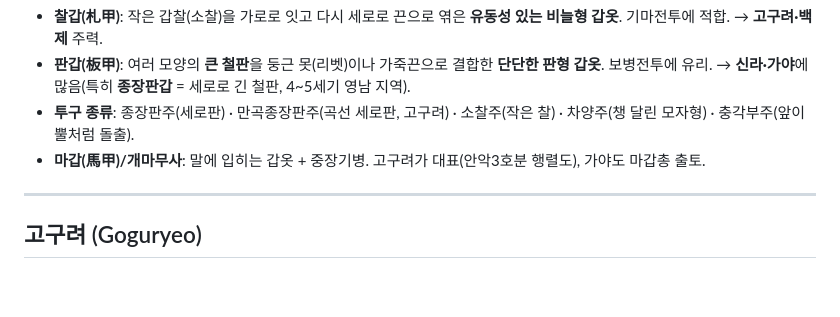
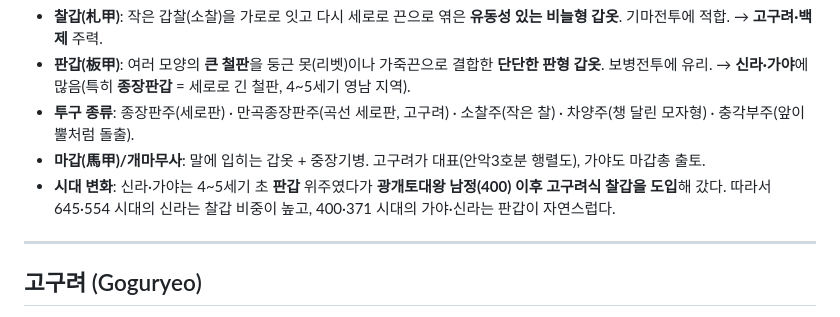
Before and after one commit to lineggi/samhanjeon-, a Markdown page: FACTION_COSTUME.md, the part around the change. Drawn GitHub-style; blank space fills up the shorter version.

Commit message:
의상 고증: 신라·가야 판갑→찰갑(400 남정 이후) 시대 변화 보강
https://claude.ai/code/session_01KjNXsh88Q6DKRsK7WcezAz

```diff
--- a/FACTION_COSTUME.md
+++ b/FACTION_COSTUME.md
@@ -23,6 +23,7 @@
 - **판갑(板甲)**: 여러 모양의 **큰 철판**을 둥근 못(리벳)이나 가죽끈으로 결합한 **단단한 판형 갑옷**. 보병전투에 유리. → **신라·가야**에 많음(특히 **종장판갑** = 세로로 긴 철판, 4~5세기 영남 지역).
 - **투구 종류**: 종장판주(세로판) · 만곡종장판주(곡선 세로판, 고구려) · 소찰주(작은 찰) · 차양주(챙 달린 모자형) · 충각부주(앞이 뿔처럼 돌출).
 - **마갑(馬甲)/개마무사**: 말에 입히는 갑옷 + 중장기병. 고구려가 대표(안악3호분 행렬도), 가야도 마갑총 출토.
+- **시대 변화**: 신라·가야는 4~5세기 초 **판갑** 위주였다가 **광개토대왕 남정(400) 이후 고구려식 찰갑을 도입**해 갔다. 따라서 645·554 시대의 신라는 찰갑 비중이 높고, 400·371 시대의 가야·신라는 판갑이 자연스럽다.
 
 ---
 
```
